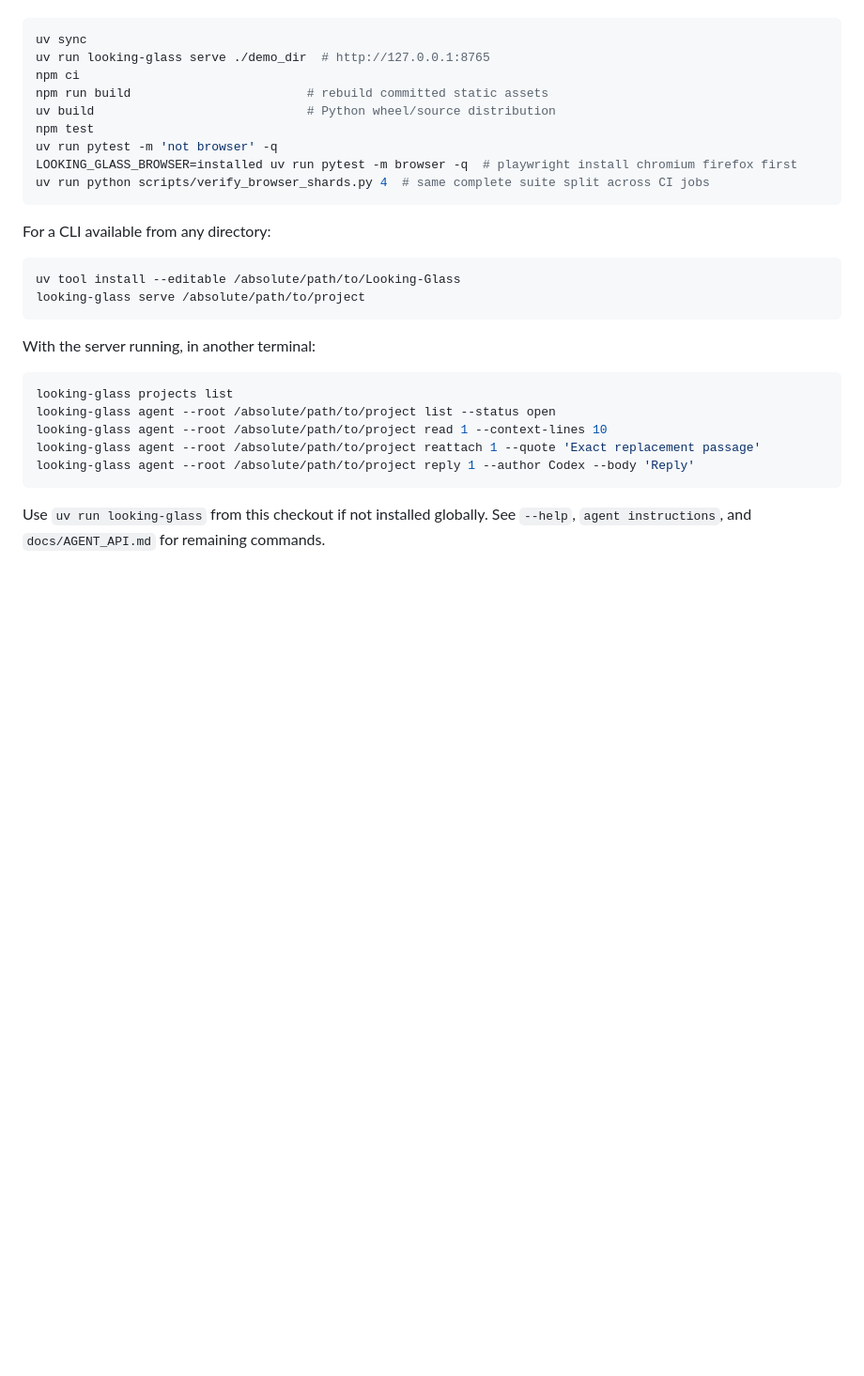
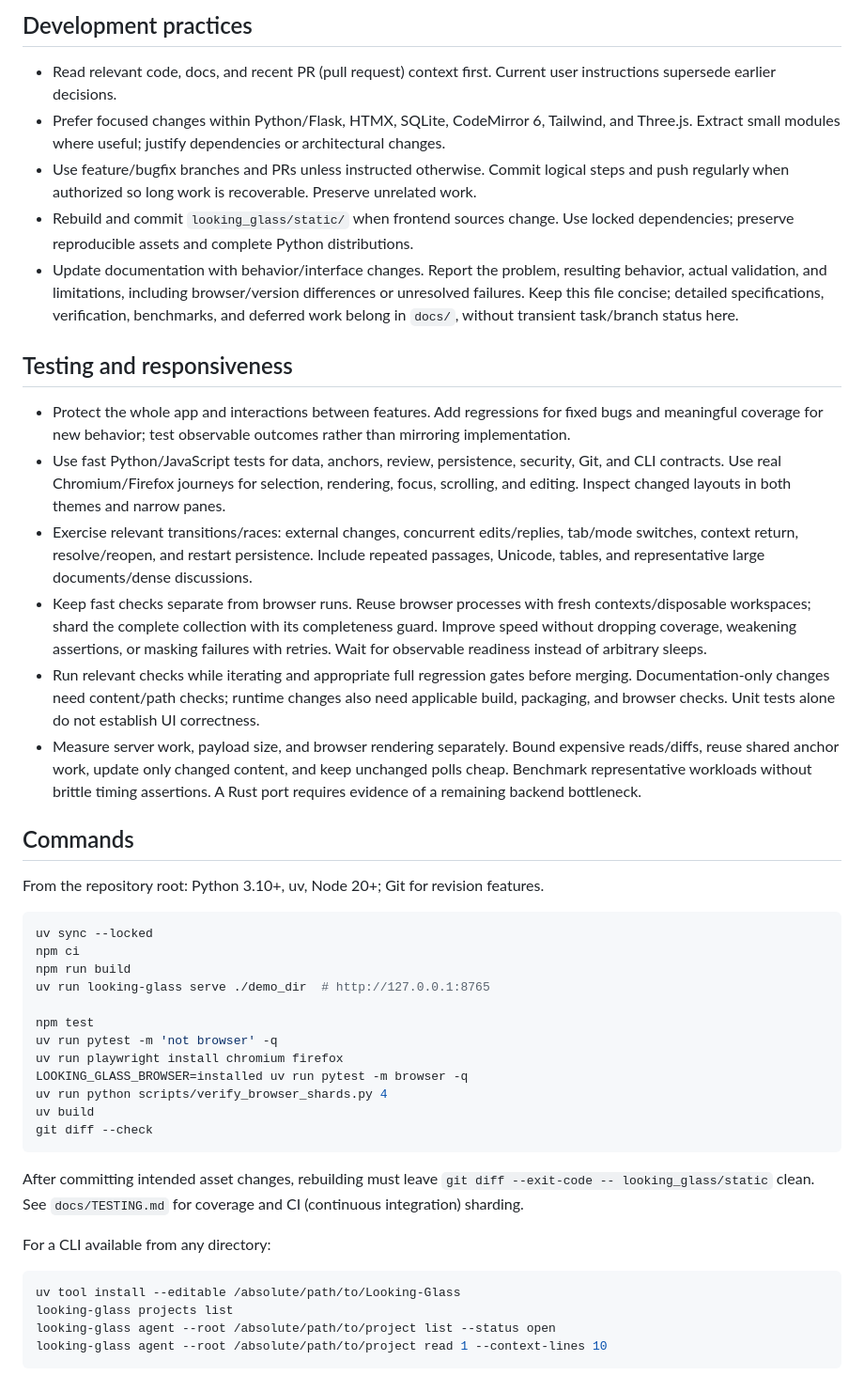
Before and after one commit to phdpersoncode-beep/Looking-Glass, a Markdown page: AGENTS.md, the part around one of its changes. Shown at 94% size. Drawn GitHub-style; blank space fills up the shorter version.

````diff
--- a/AGENTS.md
+++ b/AGENTS.md
@@ -24,28 +29,47 @@ From the repository root (uv and Git required; Node 20+ for frontend builds):
+## Development practices
+
+- Read relevant code, docs, and recent PR (pull request) context first. Current user instructions supersede earlier decisions.
+- Prefer focused changes within Python/Flask, HTMX, SQLite, CodeMirror 6, Tailwind, and Three.js. Extract small modules where useful; justify dependencies or architectural changes.
+- Use feature/bugfix branches and PRs unless instructed otherwise. Commit logical steps and push regularly when authorized so long work is recoverable. Preserve unrelated work.
+- Rebuild and commit `looking_glass/static/` when frontend sources change. Use locked dependencies; preserve reproducible assets and complete Python distributions.
+- Update documentation with behavior/interface changes. Report the problem, resulting behavior, actual validation, and limitations, including browser/version differences or unresolved failures. Keep this file concise; detailed specifications, verification, benchmarks, and deferred work belong in `docs/`, without transient task/branch status here.
+
+## Testing and responsiveness
+
+- Protect the whole app and interactions between features. Add regressions for fixed bugs and meaningful coverage for new behavior; test observable outcomes rather than mirroring implementation.
+- Use fast Python/JavaScript tests for data, anchors, review, persistence, security, Git, and CLI contracts. Use real Chromium/Firefox journeys for selection, rendering, focus, scrolling, and editing. Inspect changed layouts in both themes and narrow panes.
+- Exercise relevant transitions/races: external changes, concurrent edits/replies, tab/mode switches, context return, resolve/reopen, and restart persistence. Include repeated passages, Unicode, tables, and representative large documents/dense discussions.
+- Keep fast checks separate from browser runs. Reuse browser processes with fresh contexts/disposable workspaces; shard the complete collection with its completeness guard. Improve speed without dropping coverage, weakening assertions, or masking failures with retries. Wait for observable readiness instead of arbitrary sleeps.
+- Run relevant checks while iterating and appropriate full regression gates before merging. Documentation-only changes need content/path checks; runtime changes also need applicable build, packaging, and browser checks. Unit tests alone do not establish UI correctness.
+- Measure server work, payload size, and browser rendering separately. Bound expensive reads/diffs, reuse shared anchor work, update only changed content, and keep unchanged polls cheap. Benchmark representative workloads without brittle timing assertions. A Rust port requires evidence of a remaining backend bottleneck.
+
+## Commands
+
+From the repository root: Python 3.10+, uv, Node 20+; Git for revision features.
+
 ```bash
-uv sync
+uv sync --locked
+npm ci
+npm run build
 uv run looking-glass serve ./demo_dir  # http://127.0.0.1:8765
-npm ci
-npm run build                        # rebuild committed static assets
-uv build                             # Python wheel/source distribution
+
 npm test
 uv run pytest -m 'not browser' -q
-LOOKING_GLASS_BROWSER=installed uv run pytest -m browser -q  # playwright install chromium firefox first
-uv run python scripts/verify_browser_shards.py 4  # same complete suite split across CI jobs
+uv run playwright install chromium firefox
+LOOKING_GLASS_BROWSER=installed uv run pytest -m browser -q
+uv run python scripts/verify_browser_shards.py 4
+uv build
+git diff --check
 ```
 
+After committing intended asset changes, rebuilding must leave `git diff --exit-code -- looking_glass/static` clean. See `docs/TESTING.md` for coverage and CI (continuous integration) sharding.
+
 For a CLI available from any directory:
+
 ```bash
 uv tool install --editable /absolute/path/to/Looking-Glass
-looking-glass serve /absolute/path/to/project
-```
-
-With the server running, in another terminal:
-```bash
 looking-glass projects list
 looking-glass agent --root /absolute/path/to/project list --status open
 looking-glass agent --root /absolute/path/to/project read 1 --context-lines 10
-looking-glass agent --root /absolute/path/to/project reattach 1 --quote 'Exact replacement passage'
-looking-glass agent --root /absolute/path/to/project reply 1 --author Codex --body 'Reply'
 ```
-Use `uv run looking-glass` from this checkout if not installed globally. See `--help`, `agent instructions`, and `docs/AGENT_API.md` for remaining commands.
 
````
Also changed, not shown: other parts of AGENTS.md (+34 -26 lines).
